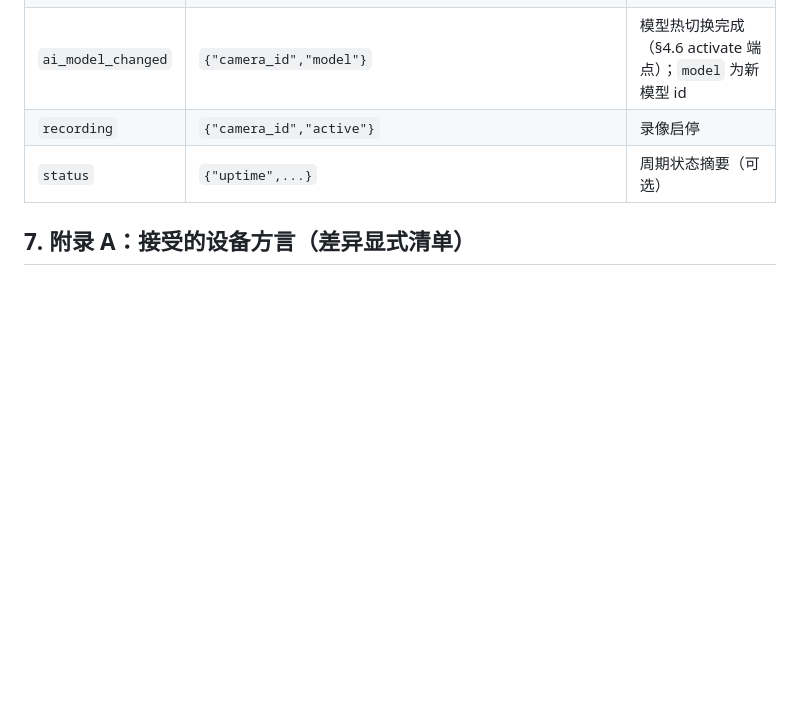
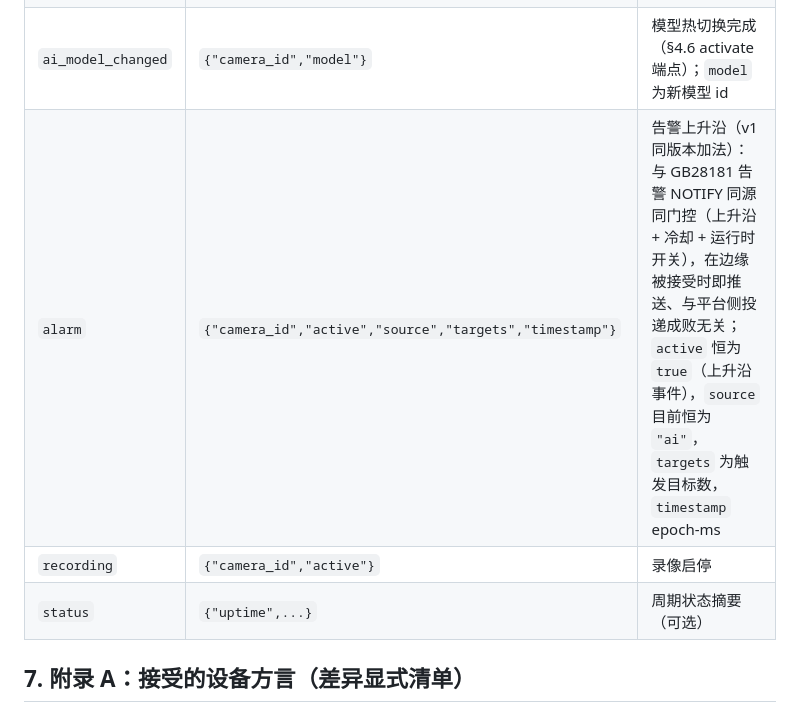
Before and after one commit to xiqing85/mibee-eye-webui, a Markdown page: SPEC.md, the part around the change. Drawn GitHub-style; blank space fills up the shorter version.

Commit message:
docs(spec): §6 alarm event (v1 additive) + fix sync targets after repo renames
SPEC v1 same-version addition: the `alarm` SSE event
{camera_id,active,source,targets,timestamp} — fired on every rising
edge the device's GB28181 alarm bridge accepts (edge+gate+cooldown),
independent of platform NOTIFY delivery. Both Pi products implement it
this release; notebook can adopt later.

Makefile: sync-go/sync-rs still pointed at the pre-rename
mibee-eye-raspi-* directories (2026-09-14 rename follow-up).

```diff
--- a/SPEC.md
+++ b/SPEC.md
@@ -307,6 +307,7 @@ MSE 流细则：init segment（`ftyp`+`moov`）只发一次，随后每访问单
 | `param_changed` | `{"camera_id","name","value"}` | imaging 参数被任意客户端修改 |
 | `ai_detection` | `{"camera_id","detections":[{"label","confidence","bbox"}],"frame_number"?}` | AI 推理帧；bbox 坐标系同 §4.6（视频像素空间） |
 | `ai_model_changed` | `{"camera_id","model"}` | 模型热切换完成（§4.6 activate 端点）；`model` 为新模型 id |
+| `alarm` | `{"camera_id","active","source","targets","timestamp"}` | 告警上升沿（v1 同版本加法）：与 GB28181 告警 NOTIFY 同源同门控（上升沿 + 冷却 + 运行时开关），在边缘被接受时即推送、与平台侧投递成败无关；`active` 恒为 `true`（上升沿事件），`source` 目前恒为 `"ai"`，`targets` 为触发目标数，`timestamp` epoch-ms |
 | `recording` | `{"camera_id","active"}` | 录像启停 |
 | `status` | `{"uptime",...}` | 周期状态摘要（可选） |
 
```
